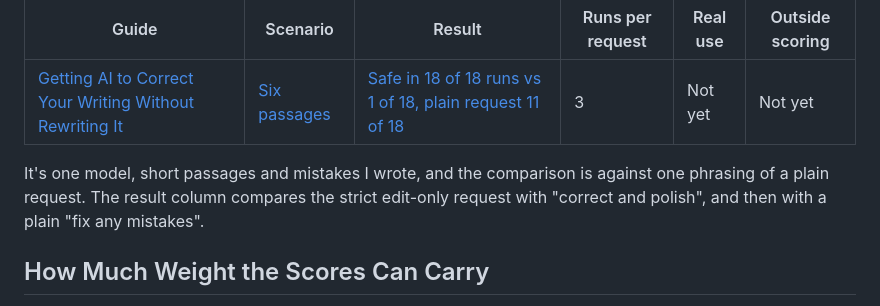
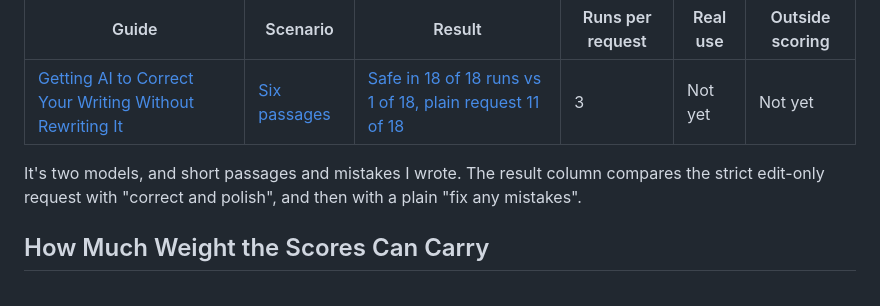
Before and after one commit to shaunmarsden/practical-ai-adoption, a Markdown page: EVIDENCE-STATUS.md, the part around the change. Rendered like a GitHub page.

```diff
--- a/EVIDENCE-STATUS.md
+++ b/EVIDENCE-STATUS.md
@@ -41,7 +41,7 @@ This one isn't scored out of 30 and isn't one of the 12 above, so no count on th
 | --- | --- | --- | --- | --- | --- |
 | [Getting AI to Correct Your Writing Without Rewriting It](guides/get-ai-to-correct-your-writing-without-rewriting-it.md) | [Six passages](examples/edit-without-rewriting-passages.md) | [Safe in 18 of 18 runs vs 1 of 18, plain request 11 of 18](evaluations/edit-without-rewriting-test.md) | 3 | Not yet | Not yet |
 
-It's one model, short passages and mistakes I wrote, and the comparison is against one phrasing of a plain request. The result column compares the strict edit-only request with "correct and polish", and then with a plain "fix any mistakes".
+It's two models, and short passages and mistakes I wrote. The result column compares the strict edit-only request with "correct and polish", and then with a plain "fix any mistakes".
 
 ## How Much Weight the Scores Can Carry
 
```
Also changed, not shown: evaluations/edit-without-rewriting-test.md (+15 -2 lines), guides/get-ai-to-correct-your-writing-without-rewriting-it.md (+1 -1 lines).
